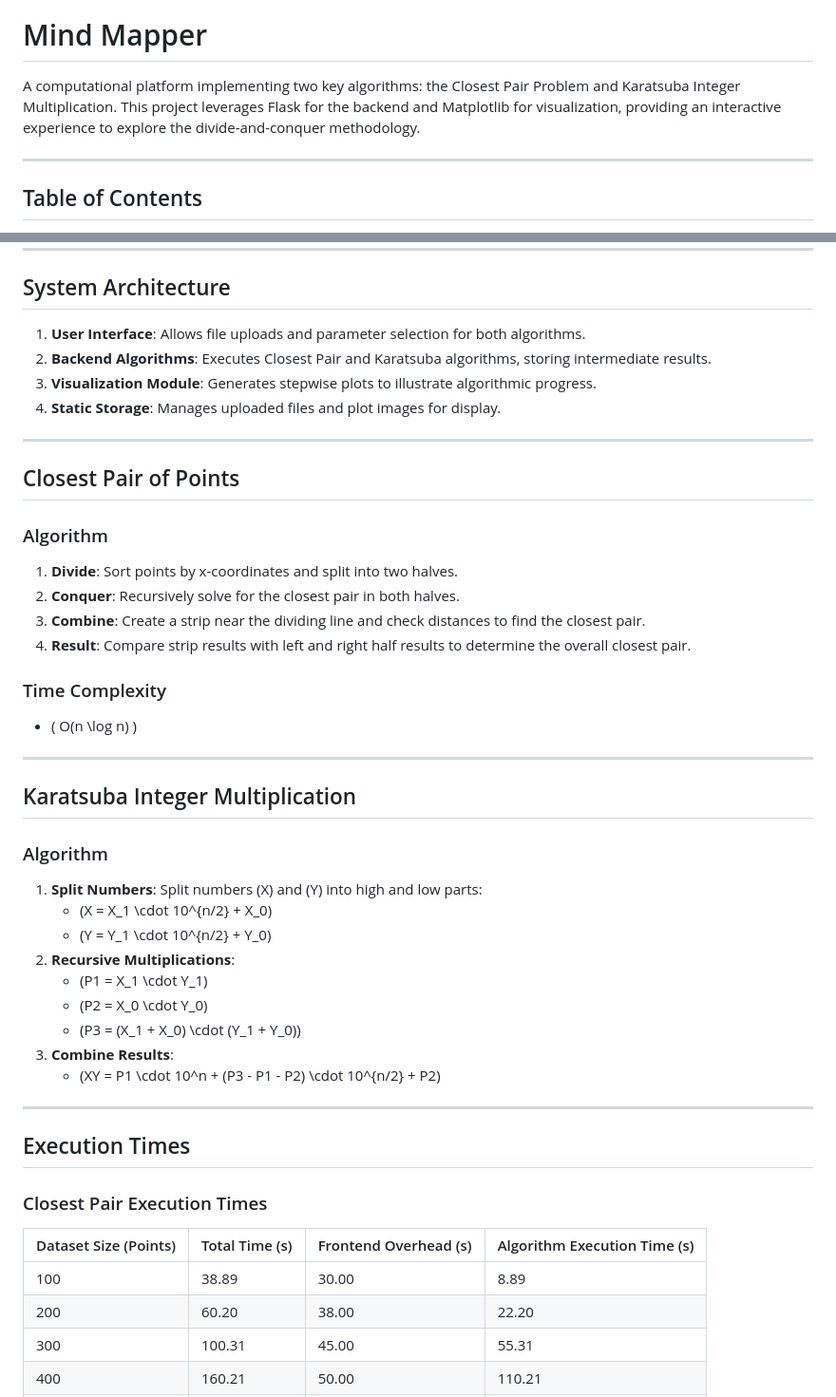
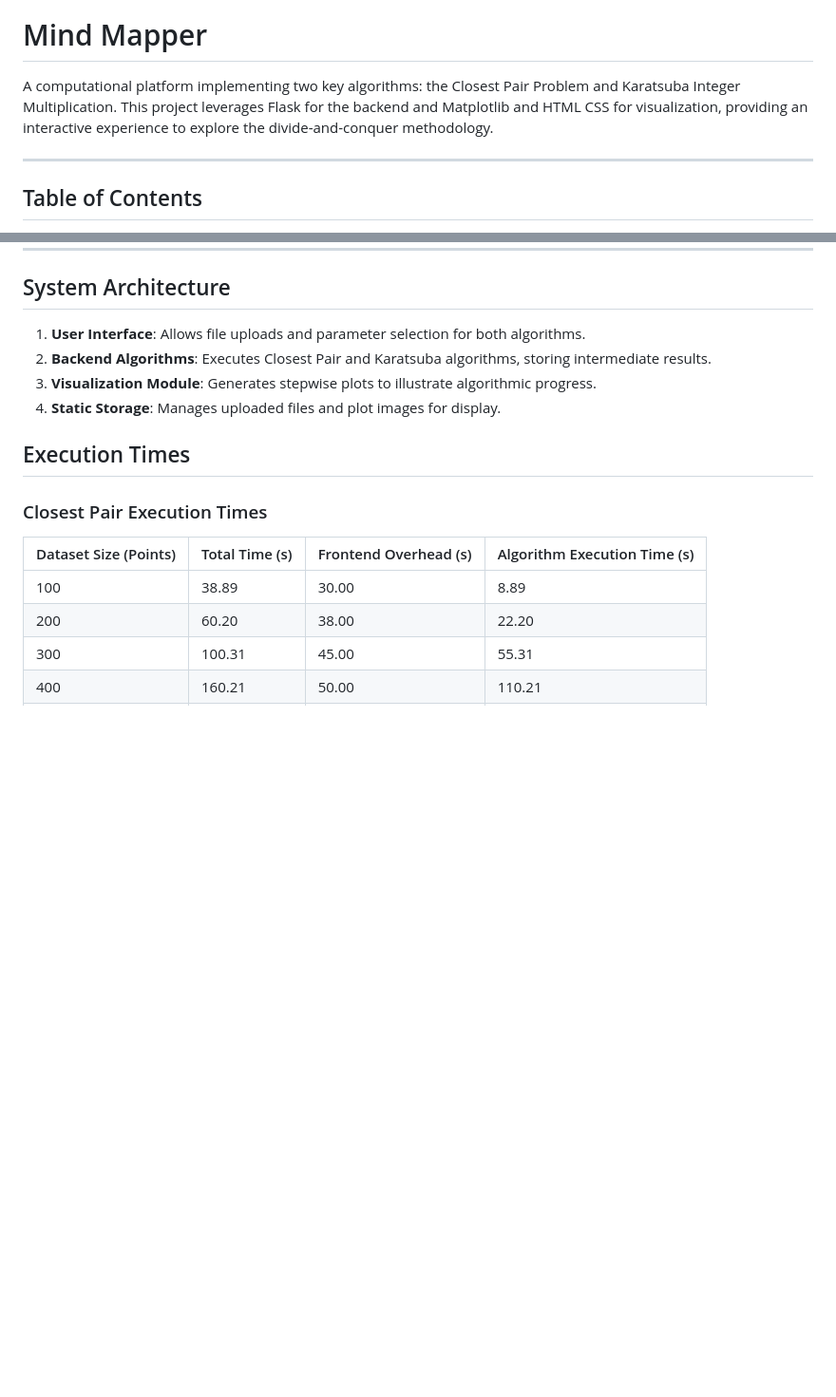
Before and after one commit to FalahZKhan/Mind_Mapper, a Markdown page: README.md, 2 parts joined by grey strips. Shown: that part at 95% size. Drawn GitHub-style; blank space fills up the shorter version.

```diff
--- a/README.md
+++ b/README.md
@@ -2,7 +2,7 @@
 
 # Mind Mapper
 
-A computational platform implementing two key algorithms: the Closest Pair Problem and Karatsuba Integer Multiplication. This project leverages Flask for the backend and Matplotlib for visualization, providing an interactive experience to explore the divide-and-conquer methodology.
+A computational platform implementing two key algorithms: the Closest Pair Problem and Karatsuba Integer Multiplication. This project leverages Flask for the backend and Matplotlib and HTML CSS for visualization, providing an interactive experience to explore the divide-and-conquer methodology.
 
 ---
 
@@ -55,34 +55,6 @@ The system is divided into two main modules:
 3. **Visualization Module**: Generates stepwise plots to illustrate algorithmic progress.
 4. **Static Storage**: Manages uploaded files and plot images for display.
 
----
-
-## Closest Pair of Points
-### Algorithm
-1. **Divide**: Sort points by x-coordinates and split into two halves.
-2. **Conquer**: Recursively solve for the closest pair in both halves.
-3. **Combine**: Create a strip near the dividing line and check distances to find the closest pair.
-4. **Result**: Compare strip results with left and right half results to determine the overall closest pair.
-
-### Time Complexity
-- \( O(n \log n) \)
-
----
-
-## Karatsuba Integer Multiplication
-### Algorithm
-1. **Split Numbers**: Split numbers \(X\) and \(Y\) into high and low parts:
-   - \(X = X_1 \cdot 10^{n/2} + X_0\)
-   - \(Y = Y_1 \cdot 10^{n/2} + Y_0\)
-2. **Recursive Multiplications**:
-   - \(P1 = X_1 \cdot Y_1\)
-   - \(P2 = X_0 \cdot Y_0\)
-   - \(P3 = (X_1 + X_0) \cdot (Y_1 + Y_0)\)
-3. **Combine Results**:
-   - \(XY = P1 \cdot 10^n + (P3 - P1 - P2) \cdot 10^{n/2} + P2\)
-
----
-
 ## Execution Times
 ### Closest Pair Execution Times
 | Dataset Size (Points) | Total Time (s) | Frontend Overhead (s) | Algorithm Execution Time (s) |
```
